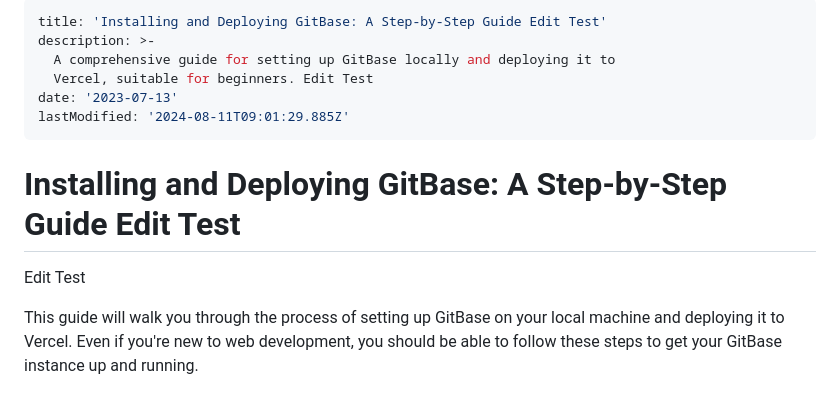
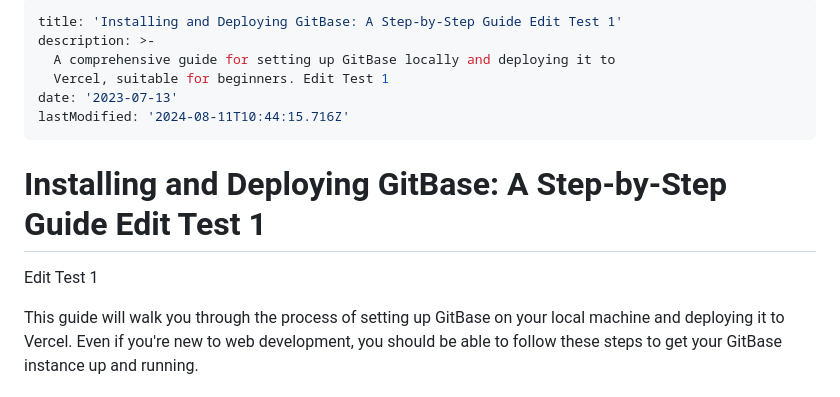
Before and after one commit to qiayue/seo.box, a Markdown page: data/md/gitbase-install-guide.md, the part around the change. Rendered like a GitHub page.

Commit message:
Update article: Installing and Deploying GitBase: A Step-by-Step Guide Edit Test 1

```diff
--- a/data/md/gitbase-install-guide.md
+++ b/data/md/gitbase-install-guide.md
@@ -1,15 +1,15 @@
 ---
-title: 'Installing and Deploying GitBase: A Step-by-Step Guide Edit Test'
+title: 'Installing and Deploying GitBase: A Step-by-Step Guide Edit Test 1'
 description: >-
   A comprehensive guide for setting up GitBase locally and deploying it to
-  Vercel, suitable for beginners. Edit Test
+  Vercel, suitable for beginners. Edit Test 1
 date: '2023-07-13'
-lastModified: '2024-08-11T09:01:29.885Z'
+lastModified: '2024-08-11T10:44:15.716Z'
 ---
 
-# Installing and Deploying GitBase: A Step-by-Step Guide Edit Test
+# Installing and Deploying GitBase: A Step-by-Step Guide Edit Test 1
 
-Edit Test
+Edit Test 1
 
 This guide will walk you through the process of setting up GitBase on your local machine and deploying it to Vercel. Even if you're new to web development, you should be able to follow these steps to get your GitBase instance up and running.
 
```
